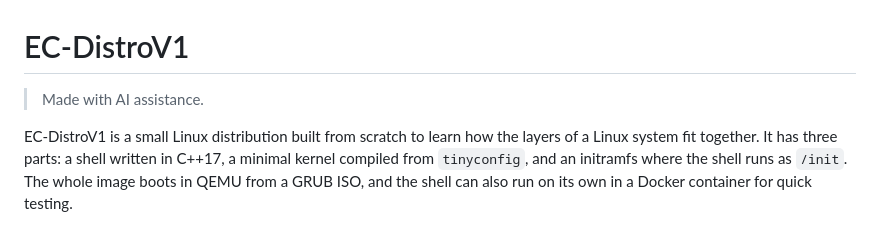
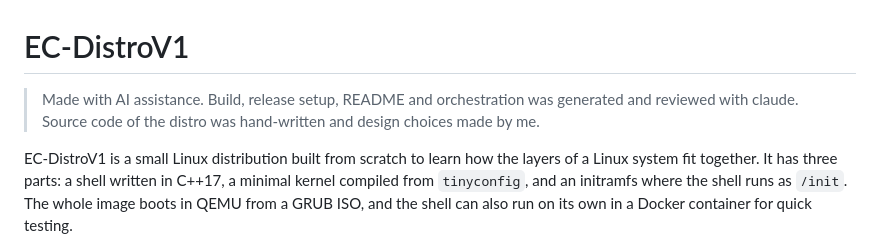
Before and after one commit to esteban5875/EC-Distro, a Markdown page: README.md, the part around the change. Rendered like a GitHub page.

Commit message:
Enhance README with detailed AI assistance info
Expanded the description of AI assistance in the README.

```diff
--- a/README.md
+++ b/README.md
@@ -1,6 +1,6 @@
 # EC-DistroV1
 
-> Made with AI assistance.
+> Made with AI assistance. Build, release setup, README and orchestration was generated and reviewed with claude. Source code of the distro was hand-written and design choices made by me.
 
 EC-DistroV1 is a small Linux distribution built from scratch to learn how the layers of a Linux system fit together. It has three parts: a shell written in C++17, a minimal kernel compiled from `tinyconfig`, and an initramfs where the shell runs as `/init`. The whole image boots in QEMU from a GRUB ISO, and the shell can also run on its own in a Docker container for quick testing.
 
```
